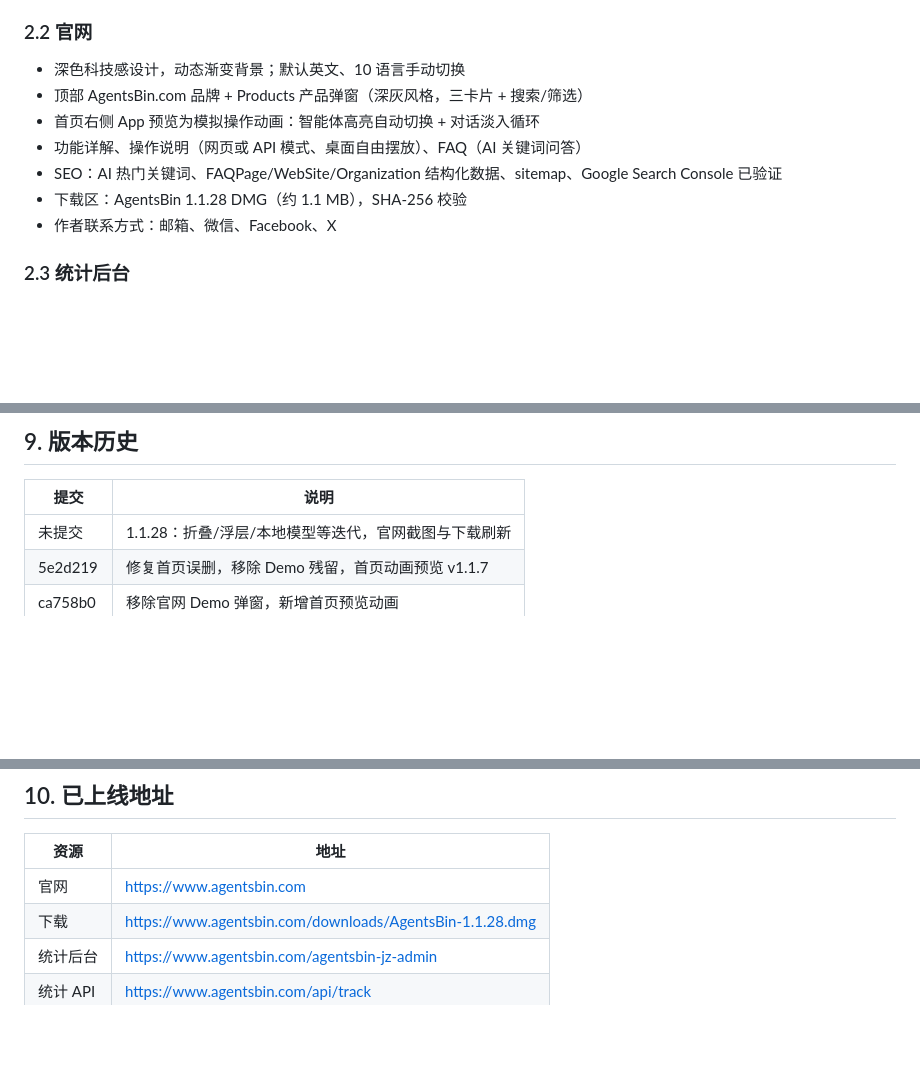
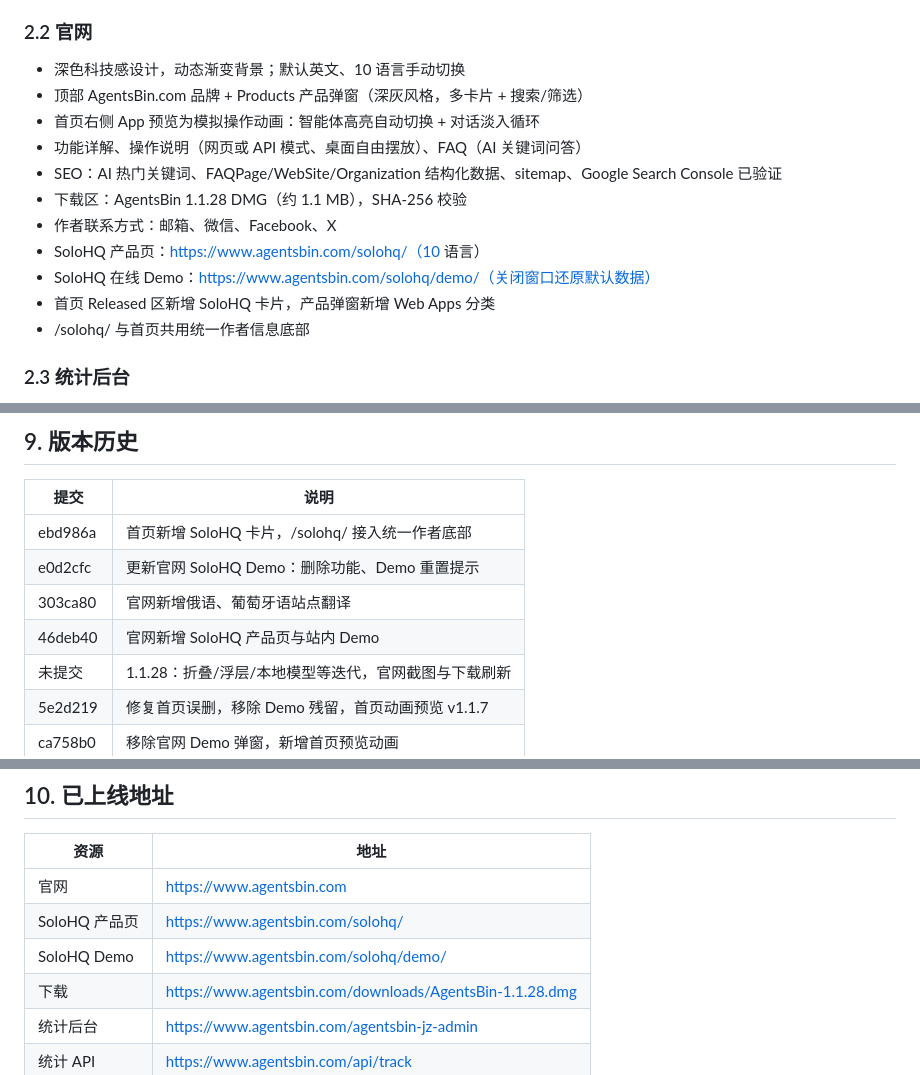
Before and after one commit to zhaolongfei-shareye/AgentsBin, a Markdown page: docs/AgentsBin-Project-Document.md, 3 parts joined by grey strips. GitHub-like rendering; blank space fills up the shorter version.

Commit message:
Update project doc with SoloHQ page and demo

```diff
--- a/docs/AgentsBin-Project-Document.md
+++ b/docs/AgentsBin-Project-Document.md
@@ -43,12 +43,16 @@ AgentsBin 是一款 macOS 菜单栏 AI 智能体快速入口应用：
 ### 2.2 官网
 
 - 深色科技感设计，动态渐变背景；默认英文、10 语言手动切换
-- 顶部 AgentsBin.com 品牌 + Products 产品弹窗（深灰风格，三卡片 + 搜索/筛选）
+- 顶部 AgentsBin.com 品牌 + Products 产品弹窗（深灰风格，多卡片 + 搜索/筛选）
 - 首页右侧 App 预览为模拟操作动画：智能体高亮自动切换 + 对话淡入循环
 - 功能详解、操作说明（网页或 API 模式、桌面自由摆放）、FAQ（AI 关键词问答）
 - SEO：AI 热门关键词、FAQPage/WebSite/Organization 结构化数据、sitemap、Google Search Console 已验证
 - 下载区：AgentsBin 1.1.28 DMG（约 1.1 MB），SHA-256 校验
 - 作者联系方式：邮箱、微信、Facebook、X
+- SoloHQ 产品页：https://www.agentsbin.com/solohq/（10 语言）
+- SoloHQ 在线 Demo：https://www.agentsbin.com/solohq/demo/（关闭窗口还原默认数据）
+- 首页 Released 区新增 SoloHQ 卡片，产品弹窗新增 Web Apps 分类
+- /solohq/ 与首页共用统一作者信息底部
 
 ### 2.3 统计后台
 
@@ -162,6 +166,10 @@ open dist/AgentsBin-1.1.28.dmg
 
 | 提交 | 说明 |
 | --- | --- |
+| ebd986a | 首页新增 SoloHQ 卡片，/solohq/ 接入统一作者底部 |
+| e0d2cfc | 更新官网 SoloHQ Demo：删除功能、Demo 重置提示 |
+| 303ca80 | 官网新增俄语、葡萄牙语站点翻译 |
+| 46deb40 | 官网新增 SoloHQ 产品页与站内 Demo |
 | 未提交 | 1.1.28：折叠/浮层/本地模型等迭代，官网截图与下载刷新 |
 | 5e2d219 | 修复首页误删，移除 Demo 残留，首页动画预览 v1.1.7 |
 | ca758b0 | 移除官网 Demo 弹窗，新增首页预览动画 |
@@ -181,6 +189,8 @@ open dist/AgentsBin-1.1.28.dmg
 | 资源 | 地址 |
 | --- | --- |
 | 官网 | https://www.agentsbin.com |
+| SoloHQ 产品页 | https://www.agentsbin.com/solohq/ |
+| SoloHQ Demo | https://www.agentsbin.com/solohq/demo/ |
 | 下载 | https://www.agentsbin.com/downloads/AgentsBin-1.1.28.dmg |
 | 统计后台 | https://www.agentsbin.com/agentsbin-jz-admin |
 | 统计 API | https://www.agentsbin.com/api/track |
```
Also changed, not shown: other parts of docs/AgentsBin-Project-Document.md (+1 -1 lines).
